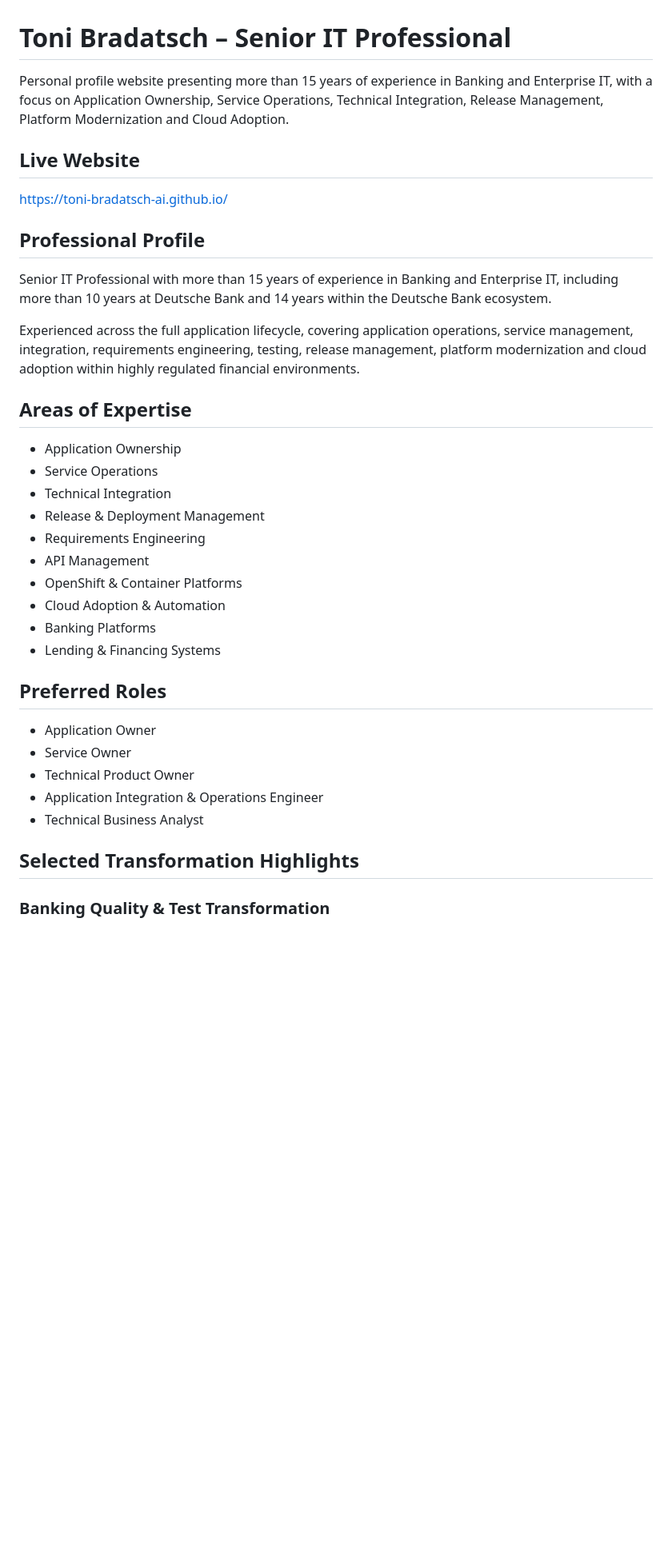
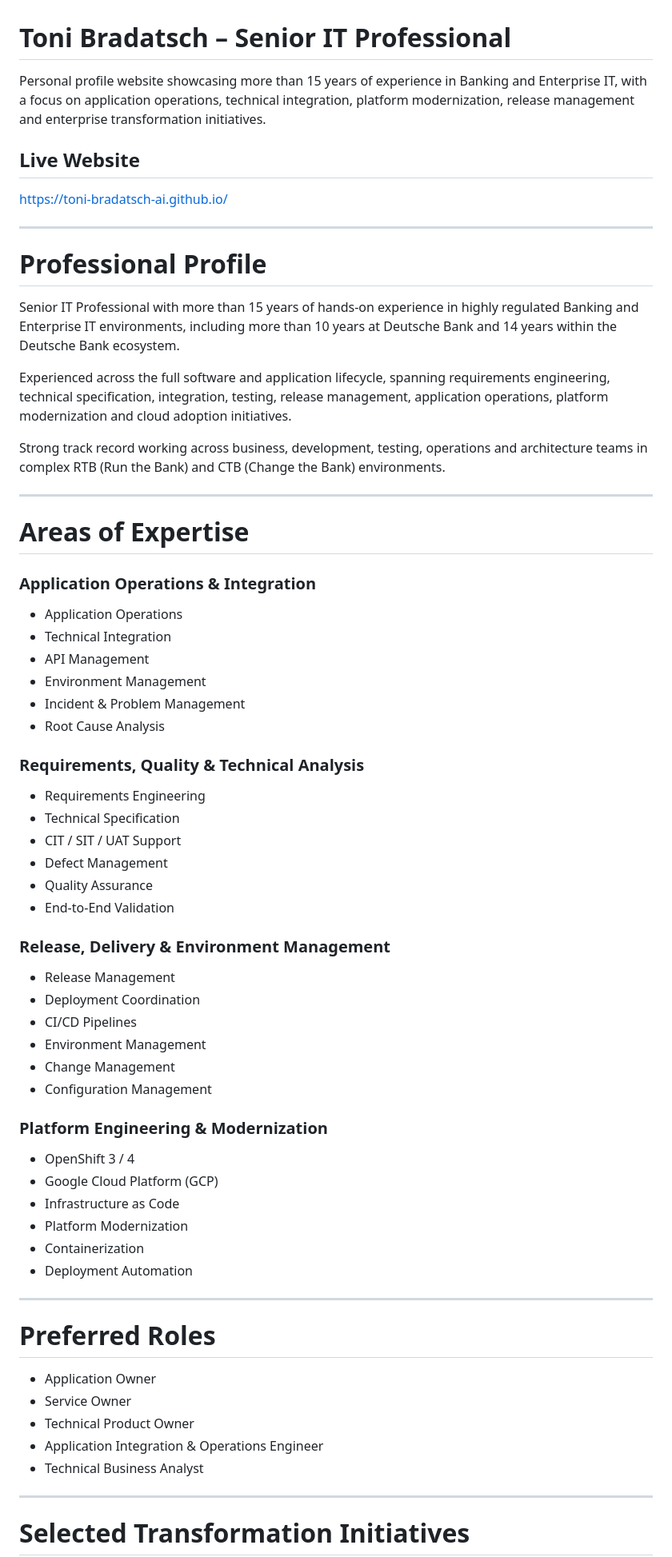
Before and after one commit to toni-bradatsch-ai/toni-bradatsch-ai.github.io, a Markdown page: README.md, the part around one of its changes. Shown at 80% size. Rendered like a GitHub page; blank space fills up the shorter version.

```diff
--- a/README.md
+++ b/README.md
@@ -1,31 +1,64 @@
 # Toni Bradatsch – Senior IT Professional
 
-Personal profile website presenting more than 15 years of experience in Banking and Enterprise IT, with a focus on Application Ownership, Service Operations, Technical Integration, Release Management, Platform Modernization and Cloud Adoption.
+Personal profile website showcasing more than 15 years of experience in Banking and Enterprise IT, with a focus on application operations, technical integration, platform modernization, release management and enterprise transformation initiatives.
 
 ## Live Website
 
 https://toni-bradatsch-ai.github.io/
 
-## Professional Profile
+---
 
-Senior IT Professional with more than 15 years of experience in Banking and Enterprise IT, including more than 10 years at Deutsche Bank and 14 years within the Deutsche Bank ecosystem.
+# Professional Profile
 
-Experienced across the full application lifecycle, covering application operations, service management, integration, requirements engineering, testing, release management, platform modernization and cloud adoption within highly regulated financial environments.
+Senior IT Professional with more than 15 years of hands-on experience in highly regulated Banking and Enterprise IT environments, including more than 10 years at Deutsche Bank and 14 years within the Deutsche Bank ecosystem.
 
-## Areas of Expertise
+Experienced across the full software and application lifecycle, spanning requirements engineering, technical specification, integration, testing, release management, application operations, platform modernization and cloud adoption initiatives.
 
-* Application Ownership
-* Service Operations
+Strong track record working across business, development, testing, operations and architecture teams in complex RTB (Run the Bank) and CTB (Change the Bank) environments.
+
+---
+
+# Areas of Expertise
+
+### Application Operations & Integration
+
+* Application Operations
 * Technical Integration
-* Release & Deployment Management
+* API Management
+* Environment Management
+* Incident & Problem Management
+* Root Cause Analysis
+
+### Requirements, Quality & Technical Analysis
+
 * Requirements Engineering
-* API Management
-* OpenShift & Container Platforms
-* Cloud Adoption & Automation
-* Banking Platforms
-* Lending & Financing Systems
+* Technical Specification
+* CIT / SIT / UAT Support
+* Defect Management
+* Quality Assurance
+* End-to-End Validation
 
-## Preferred Roles
+### Release, Delivery & Environment Management
+
+* Release Management
+* Deployment Coordination
+* CI/CD Pipelines
+* Environment Management
+* Change Management
+* Configuration Management
+
+### Platform Engineering & Modernization
+
+* OpenShift 3 / 4
+* Google Cloud Platform (GCP)
+* Infrastructure as Code
+* Platform Modernization
+* Containerization
+* Deployment Automation
+
+---
+
+# Preferred Roles
 
 * Application Owner
 * Service Owner
@@ -33,7 +66,7 @@ Experienced across the full application lifecycle, covering application operatio
 * Application Integration & Operations Engineer
 * Technical Business Analyst
 
-## Selected Transformation Highlights
+---
 
-### Banking Quality & Test Transformation
+# Selected Transformation Initiatives
 
```
Also changed, not shown: other parts of README.md (+136 -44 lines).
